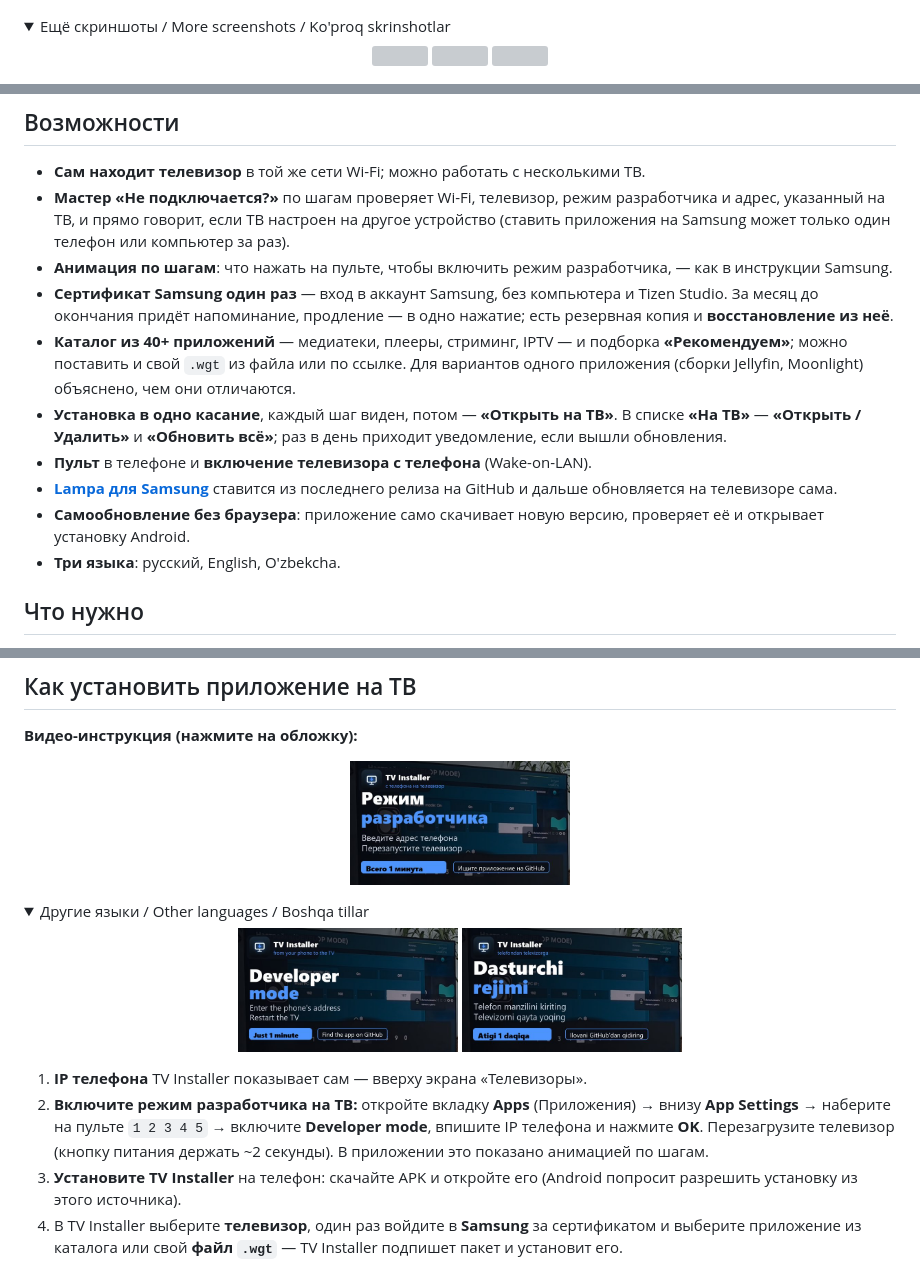
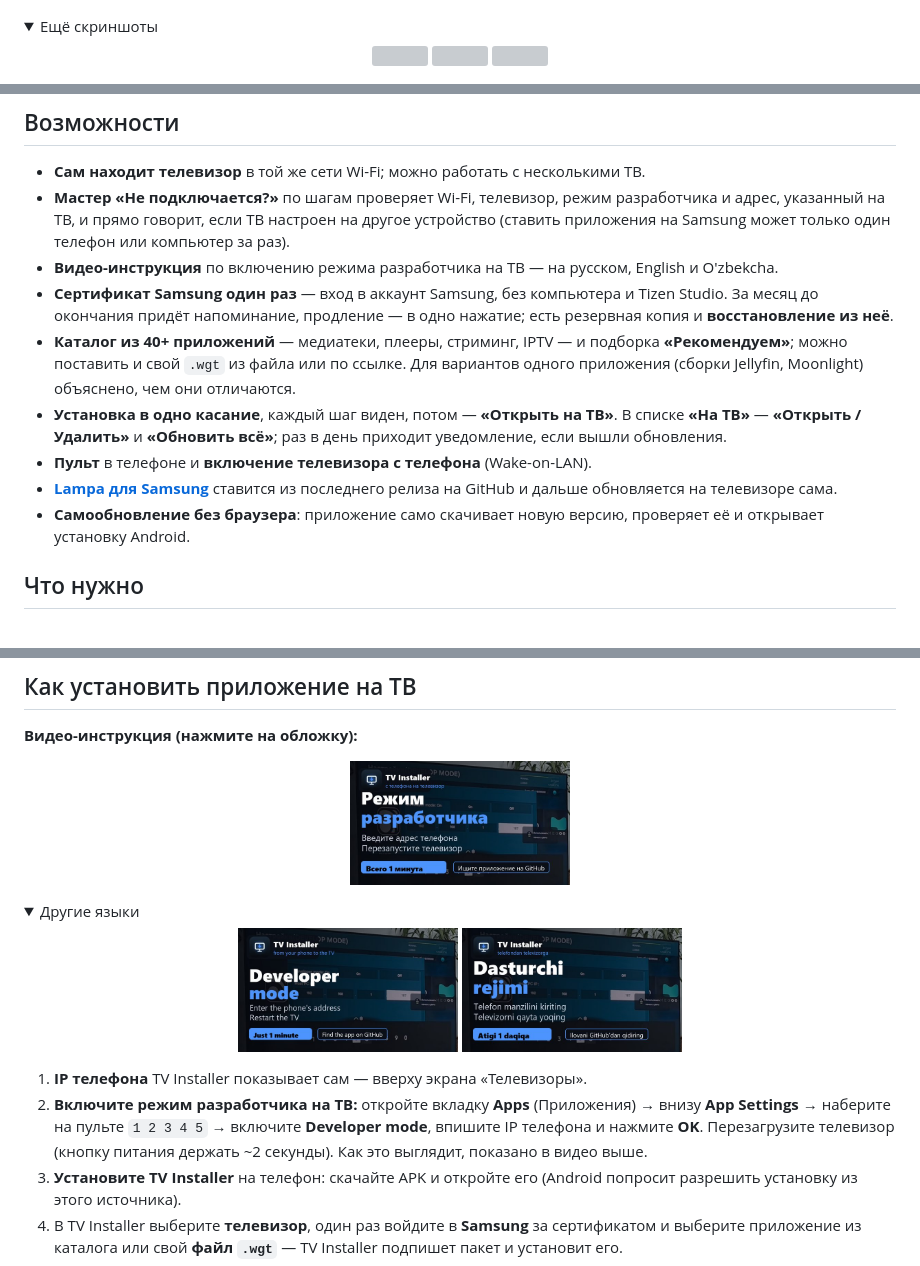
Before and after one commit to sunic007/tvinstaller, a Markdown page: README.ru.md, 3 parts joined by grey strips. GitHub-like rendering; folded sections open; grey boxes are pictures that could not be loaded.

Commit message:
README: подписи блоков на языке файла, без дублей и устаревшей анимации
Co-Authored-By: Claude Haiku 5.5 <noreply@anthropic.com>

```diff
--- a/README.ru.md
+++ b/README.ru.md
@@ -22,7 +22,7 @@ Android-приложение для установки приложений `.wg
   <img src="docs/screenshots/03.png" width="30%">
 </p>
 <details>
-<summary>Ещё скриншоты / More screenshots / Ko'proq skrinshotlar</summary>
+<summary>Ещё скриншоты</summary>
 
 <p align="center">
   <img src="docs/screenshots/04.png" width="30%">
@@ -42,7 +42,7 @@ Android-приложение для установки приложений `.wg
 - **Мастер «Не подключается?»** по шагам проверяет Wi-Fi, телевизор, режим разработчика и адрес, указанный на ТВ, и
   прямо говорит, если ТВ настроен на другое устройство (ставить приложения на Samsung может только один телефон или
   компьютер за раз).
-- **Анимация по шагам**: что нажать на пульте, чтобы включить режим разработчика, — как в инструкции Samsung.
+- **Видео-инструкция** по включению режима разработчика на ТВ — на русском, English и O'zbekcha.
 - **Сертификат Samsung один раз** — вход в аккаунт Samsung, без компьютера и Tizen Studio. За месяц до окончания
   придёт напоминание, продление — в одно нажатие; есть резервная копия и **восстановление из неё**.
 - **Каталог из 40+ приложений** — медиатеки, плееры, стриминг, IPTV — и подборка **«Рекомендуем»**; можно поставить
@@ -54,7 +54,6 @@ Android-приложение для установки приложений `.wg
 - **[Lampa для Samsung](https://github.com/sunic007/lampa-samsung)** ставится из последнего релиза на GitHub и дальше
   обновляется на телевизоре сама.
 - **Самообновление без браузера**: приложение само скачивает новую версию, проверяет её и открывает установку Android.
-- **Три языка**: русский, English, O'zbekcha.
 
 ## Что нужно
 
@@ -67,7 +66,7 @@ Android-приложение для установки приложений `.wg
 <p align="center"><a href="https://youtu.be/U4VGa0fGYUI"><img src="docs/video/thumbnails/thumbnail-ru.jpg" width="220" alt="Русский"></a></p>
 
 <details>
-<summary>Другие языки / Other languages / Boshqa tillar</summary>
+<summary>Другие языки</summary>
 
 <p align="center"><a href="https://youtu.be/L6nK4SBWKP0"><img src="docs/video/thumbnails/thumbnail-en.jpg" width="220" alt="English"></a> <a href="https://youtu.be/AB0fsIuFSII"><img src="docs/video/thumbnails/thumbnail-uz.jpg" width="220" alt="O'zbekcha"></a></p>
 
@@ -77,7 +76,7 @@ Android-приложение для установки приложений `.wg
 1. **IP телефона** TV Installer показывает сам — вверху экрана «Телевизоры».
 2. **Включите режим разработчика на ТВ:** откройте вкладку **Apps** (Приложения) → внизу **App Settings** →
    наберите на пульте `1 2 3 4 5` → включите **Developer mode**, впишите IP телефона и нажмите **OK**.
-   Перезагрузите телевизор (кнопку питания держать ~2 секунды). В приложении это показано анимацией по шагам.
+   Перезагрузите телевизор (кнопку питания держать ~2 секунды). Как это выглядит, показано в видео выше.
 3. **Установите TV Installer** на телефон: скачайте APK и откройте его (Android попросит разрешить установку из
    этого источника).
 4. В TV Installer выберите **телевизор**, один раз войдите в **Samsung** за сертификатом и выберите приложение из
```
